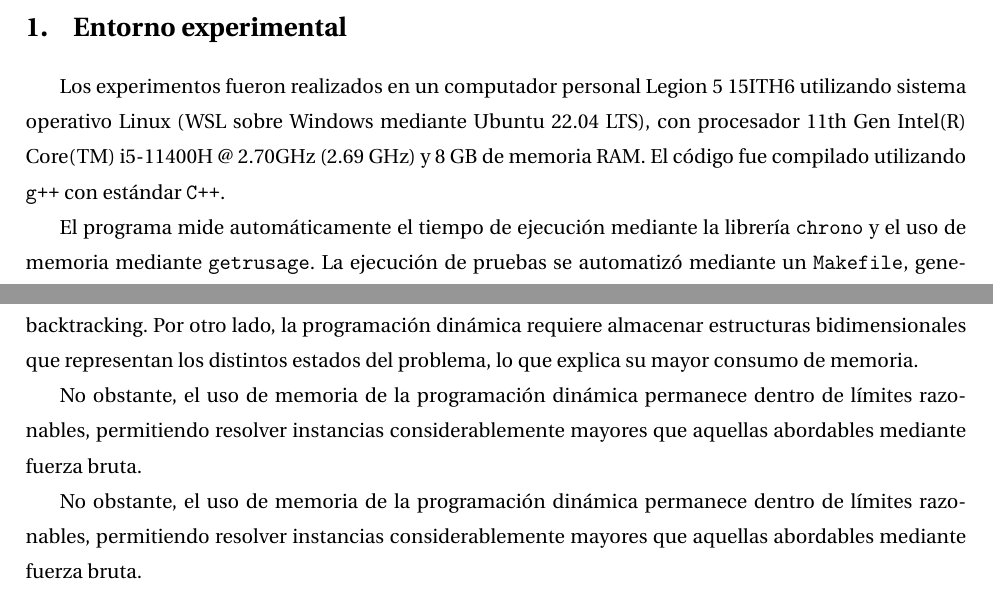
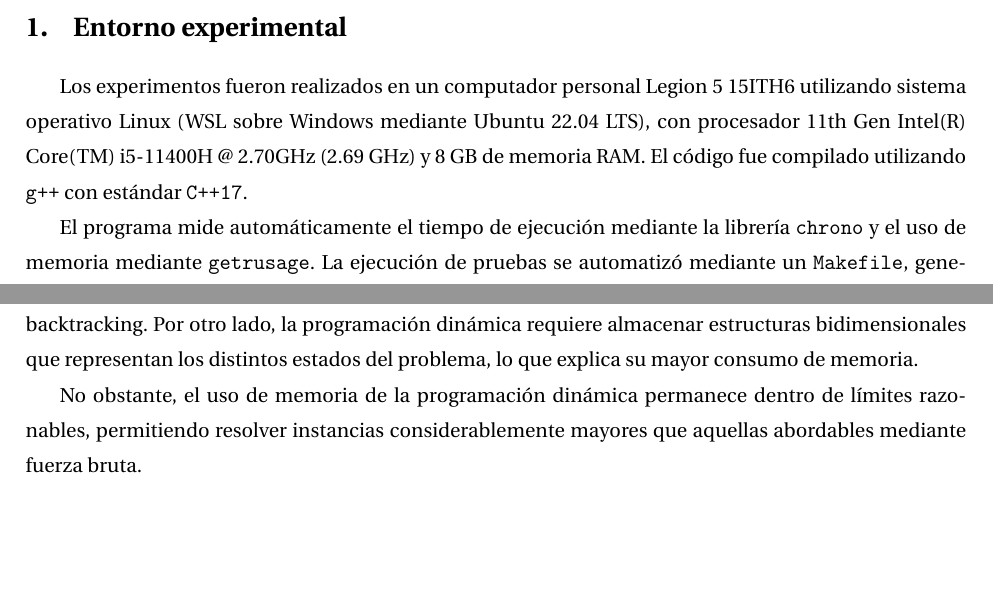
Before and after one commit to tinmell/tarea-2-2023735299, a LaTeX document (report/report.tex, which reads report/sections/experiment_intro.tex, report/sections/experiment_results.tex): two parts of pages 1 and 4 of 5, joined at a grey line, cut so that both start at the same text, the shorter picture padded with empty space. Compiled offline with pdfLaTeX.

Commit message:
Tarea 2 Terminada

```diff
--- a/report/sections/experiment_intro.tex
+++ b/report/sections/experiment_intro.tex
@@ -1,4 +1,4 @@
-Los experimentos fueron realizados en un computador personal Legion 5 15ITH6 utilizando sistema operativo Linux (WSL sobre Windows mediante Ubuntu 22.04 LTS), con procesador 11th Gen Intel(R) Core(TM) i5-11400H @ 2.70GHz (2.69 GHz) y 8 GB de memoria RAM. El código fue compilado utilizando \texttt{g++} con estándar \texttt{C++}.
+Los experimentos fueron realizados en un computador personal Legion 5 15ITH6 utilizando sistema operativo Linux (WSL sobre Windows mediante Ubuntu 22.04 LTS), con procesador 11th Gen Intel(R) Core(TM) i5-11400H @ 2.70GHz (2.69 GHz) y 8 GB de memoria RAM. El código fue compilado utilizando \texttt{g++} con estándar \texttt{C++17}.
 
 El programa mide automáticamente el tiempo de ejecución mediante la librería \texttt{chrono} y el uso de memoria mediante \texttt{getrusage}. La ejecución de pruebas se automatizó mediante un \texttt{Makefile}, generando resultados reproducibles.
 
--- a/report/sections/experiment_results.tex
+++ b/report/sections/experiment_results.tex
@@ -76,8 +76,6 @@ El algoritmo de fuerza bruta presenta un consumo moderado asociado a las llamada
 
 No obstante, el uso de memoria de la programación dinámica permanece dentro de límites razonables, permitiendo resolver instancias considerablemente mayores que aquellas abordables mediante fuerza bruta.
 
-No obstante, el uso de memoria de la programación dinámica permanece dentro de límites razonables, permitiendo resolver instancias considerablemente mayores que aquellas abordables mediante fuerza bruta.
-
 \subsection{Discusión}
 
 Los resultados experimentales evidencian la existencia de un compromiso entre tiempo de ejecución, consumo de memoria y calidad de solución. La fuerza bruta garantiza soluciones óptimas, pero su costo temporal la hace impracticable para instancias medianas y grandes.
```
Also changed, not shown: report/report.pdf, 2 other files.
